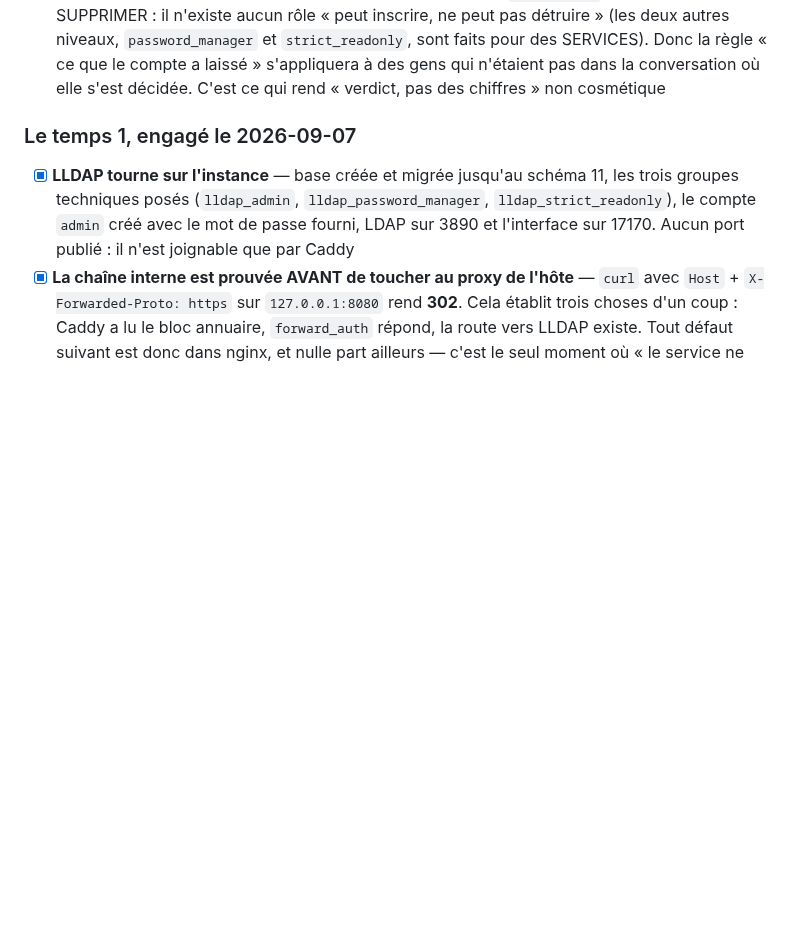
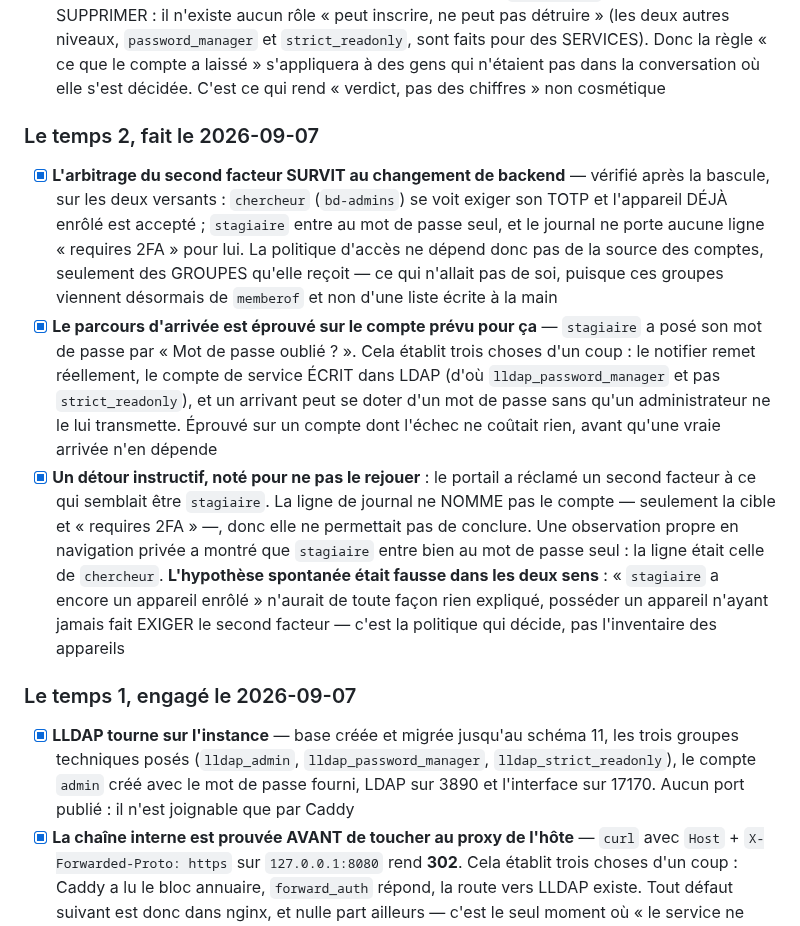
Before and after one commit to Hsbtqemy/BD_ditor, a Markdown page: pilotage/AUTH-7.md, the part around the change. Drawn GitHub-style; blank space fills up the shorter version.

Commit message:
Pilotage : AUTH-7 — le temps 2 est vérifié des deux côtés, et l'arbitrage survit
La politique d'accès ne dépend pas de la source des comptes. Après la bascule, `chercheur`
se voit exiger son TOTP et son appareil déjà enrôlé est accepté ; `stagiaire` entre au mot
de passe seul. Cela n'allait pas de soi : ces groupes viennent désormais de `memberof` et
non d'une liste écrite à la main.

`stagiaire` a posé son mot de passe par « Mot de passe oublié ? », ce qui établit d'un coup
que le notifier remet, que le compte de service écrit dans LDAP, et qu'un arrivant peut se
doter d'un mot de passe sans qu'on le lui transmette. Éprouvé sur un compte dont l'échec ne
coûtait rien.

Un détour est noté parce qu'il se rejouerait sinon. Le portail a semblé réclamer un second
facteur à `stagiaire` ; la ligne de journal ne nomme pas le compte, seulement la cible, donc
elle ne permettait pas de conclure. Une observation propre a montré que c'était `chercheur`.
L'hypothèse spontanée — « stagiaire a encore un appareil enrôlé » — n'aurait rien expliqué
non plus : posséder un appareil n'a jamais fait EXIGER le second facteur, c'est la politique
qui décide.

Co-Authored-By: Claude Opus 5 (1M context) <noreply@anthropic.com>

```diff
--- a/pilotage/AUTH-7.md
+++ b/pilotage/AUTH-7.md
@@ -207,6 +207,11 @@ lui confier la base d'authentification effondrerait le raisonnement de sécurit
 - [ ] **Le recours des administrateurs est éprouvé AVANT d'en avoir besoin.** LLDAP interdit à un `password_manager` de changer le mot de passe d'un `lldap_admin` — protection anti-élévation, et conséquence directe : **« Mot de passe oublié ? » ne fonctionnera pas pour vos propres comptes.** Attendu : on sait, avant de se verrouiller dehors, qu'on rentre par l'interface de LLDAP, et en dernier ressort par `LLDAP_LDAP_USER_PASS` dans `.env`. Cette variable est donc à conserver HORS de la machine
 - [ ] **Le retour arrière n'a PAS été éprouvé, et la bascule est faite** — 2026-09-07. Inverser les deux commentaires est écrit, en place et lisible dans le fichier, mais personne ne l'a exécuté. C'est exactement la réserve que cette fiche oppose ailleurs : *un repli qu'on n'a pas déclenché n'est pas un repli*. La leçon du notifier SMTP, qu'on n'a su bon qu'en le vidant pour de bon. À faire à froid, pas le jour où il faudra
 - [ ] **La vue des comptes rend son verdict AVANT que la suppression soit déléguée** — conséquence directe du choix du 2026-09-06. Créer exige `lldap_admin`, qui inclut SUPPRIMER : il n'existe aucun rôle « peut inscrire, ne peut pas détruire » (les deux autres niveaux, `password_manager` et `strict_readonly`, sont faits pour des SERVICES). Donc la règle « ce que le compte a laissé » s'appliquera à des gens qui n'étaient pas dans la conversation où elle s'est décidée. C'est ce qui rend « verdict, pas des chiffres » non cosmétique
+
+### Le temps 2, fait le 2026-09-07
+- [x] **L'arbitrage du second facteur SURVIT au changement de backend** — vérifié après la bascule, sur les deux versants : `chercheur` (`bd-admins`) se voit exiger son TOTP et l'appareil DÉJÀ enrôlé est accepté ; `stagiaire` entre au mot de passe seul, et le journal ne porte aucune ligne « requires 2FA » pour lui. La politique d'accès ne dépend donc pas de la source des comptes, seulement des GROUPES qu'elle reçoit — ce qui n'allait pas de soi, puisque ces groupes viennent désormais de `memberof` et non d'une liste écrite à la main
+- [x] **Le parcours d'arrivée est éprouvé sur le compte prévu pour ça** — `stagiaire` a posé son mot de passe par « Mot de passe oublié ? ». Cela établit trois choses d'un coup : le notifier remet réellement, le compte de service ÉCRIT dans LDAP (d'où `lldap_password_manager` et pas `strict_readonly`), et un arrivant peut se doter d'un mot de passe sans qu'un administrateur ne le lui transmette. Éprouvé sur un compte dont l'échec ne coûtait rien, avant qu'une vraie arrivée n'en dépende
+- [x] **Un détour instructif, noté pour ne pas le rejouer** : le portail a réclamé un second facteur à ce qui semblait être `stagiaire`. La ligne de journal ne NOMME pas le compte — seulement la cible et « requires 2FA » —, donc elle ne permettait pas de conclure. Une observation propre en navigation privée a montré que `stagiaire` entre bien au mot de passe seul : la ligne était celle de `chercheur`. **L'hypothèse spontanée était fausse dans les deux sens** : « `stagiaire` a encore un appareil enrôlé » n'aurait de toute façon rien expliqué, posséder un appareil n'ayant jamais fait EXIGER le second facteur — c'est la politique qui décide, pas l'inventaire des appareils
 
 ### Le temps 1, engagé le 2026-09-07
 - [x] **LLDAP tourne sur l'instance** — base créée et migrée jusqu'au schéma 11, les trois groupes techniques posés (`lldap_admin`, `lldap_password_manager`, `lldap_strict_readonly`), le compte `admin` créé avec le mot de passe fourni, LDAP sur 3890 et l'interface sur 17170. Aucun port publié : il n'est joignable que par Caddy
```
